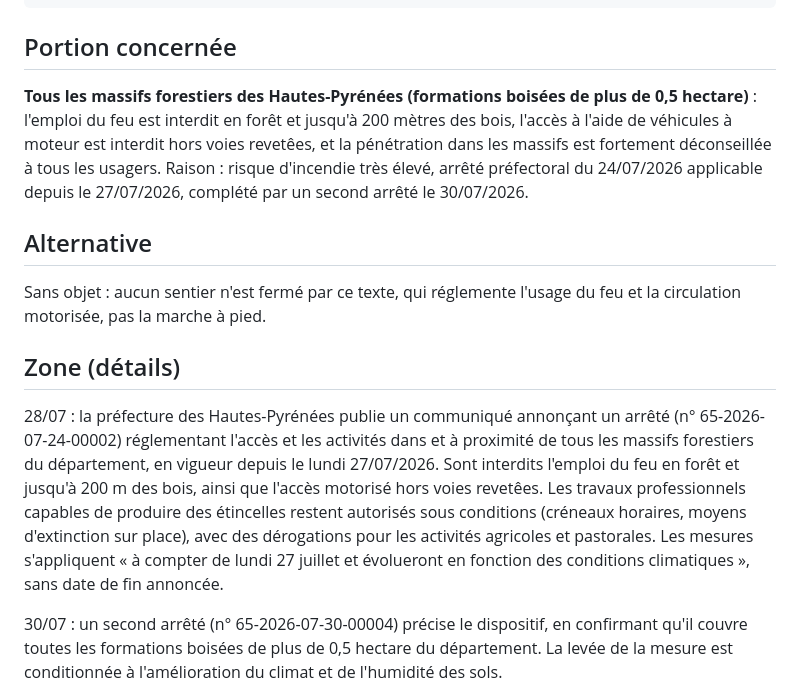
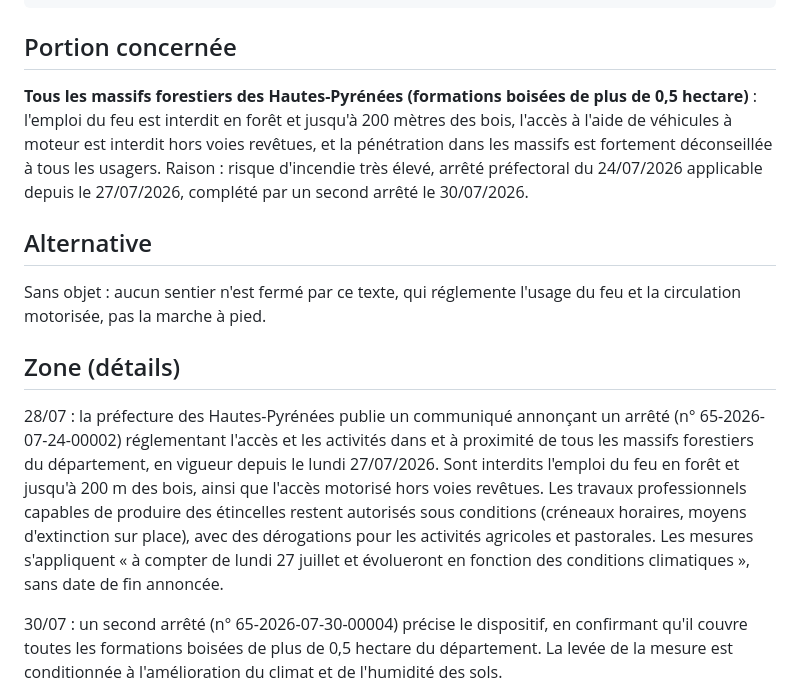
Before and after one commit to clementaes-omw/veille-sentiers-europe, a Markdown page: livrables/alertes/risque-feu--hautespyrenees-65--interdiction-feu-massifs-forestiers--2026-07-27.md, the part around the change. Rendered like a GitHub page.

```diff
--- a/livrables/alertes/risque-feu--hautespyrenees-65--interdiction-feu-massifs-forestiers--2026-07-27.md
+++ b/livrables/alertes/risque-feu--hautespyrenees-65--interdiction-feu-massifs-forestiers--2026-07-27.md
@@ -20,7 +20,7 @@ ordre: 179
 
 ## Portion concernée
 
-**Tous les massifs forestiers des Hautes-Pyrénées (formations boisées de plus de 0,5 hectare)** : l'emploi du feu est interdit en forêt et jusqu'à 200 mètres des bois, l'accès à l'aide de véhicules à moteur est interdit hors voies revetêes, et la pénétration dans les massifs est fortement déconseillée à tous les usagers. Raison : risque d'incendie très élevé, arrêté préfectoral du 24/07/2026 applicable depuis le 27/07/2026, complété par un second arrêté le 30/07/2026.
+**Tous les massifs forestiers des Hautes-Pyrénées (formations boisées de plus de 0,5 hectare)** : l'emploi du feu est interdit en forêt et jusqu'à 200 mètres des bois, l'accès à l'aide de véhicules à moteur est interdit hors voies revêtues, et la pénétration dans les massifs est fortement déconseillée à tous les usagers. Raison : risque d'incendie très élevé, arrêté préfectoral du 24/07/2026 applicable depuis le 27/07/2026, complété par un second arrêté le 30/07/2026.
 
 ## Alternative
 
@@ -28,7 +28,7 @@ Sans objet : aucun sentier n'est fermé par ce texte, qui réglemente l'usage du
 
 ## Zone (détails)
 
-28/07 : la préfecture des Hautes-Pyrénées publie un communiqué annonçant un arrêté (n° 65-2026-07-24-00002) réglementant l'accès et les activités dans et à proximité de tous les massifs forestiers du département, en vigueur depuis le lundi 27/07/2026. Sont interdits l'emploi du feu en forêt et jusqu'à 200 m des bois, ainsi que l'accès motorisé hors voies revetêes. Les travaux professionnels capables de produire des étincelles restent autorisés sous conditions (créneaux horaires, moyens d'extinction sur place), avec des dérogations pour les activités agricoles et pastorales. Les mesures s'appliquent « à compter de lundi 27 juillet et évolueront en fonction des conditions climatiques », sans date de fin annoncée.
+28/07 : la préfecture des Hautes-Pyrénées publie un communiqué annonçant un arrêté (n° 65-2026-07-24-00002) réglementant l'accès et les activités dans et à proximité de tous les massifs forestiers du département, en vigueur depuis le lundi 27/07/2026. Sont interdits l'emploi du feu en forêt et jusqu'à 200 m des bois, ainsi que l'accès motorisé hors voies revêtues. Les travaux professionnels capables de produire des étincelles restent autorisés sous conditions (créneaux horaires, moyens d'extinction sur place), avec des dérogations pour les activités agricoles et pastorales. Les mesures s'appliquent « à compter de lundi 27 juillet et évolueront en fonction des conditions climatiques », sans date de fin annoncée.
 
 30/07 : un second arrêté (n° 65-2026-07-30-00004) précise le dispositif, en confirmant qu'il couvre toutes les formations boisées de plus de 0,5 hectare du département. La levée de la mesure est conditionnée à l'amélioration du climat et de l'humidité des sols.
 
```
Also changed, not shown: livrables/alertes/incendie--po-66-trevillach--feu-4900ha-zone-interdite--2026-07-04.md (+5 -5 lines), livrables/alertes/risque-feu--alberes-66--fermeture-massif-gr10--2026-07-10.md (+1 -1 lines).
